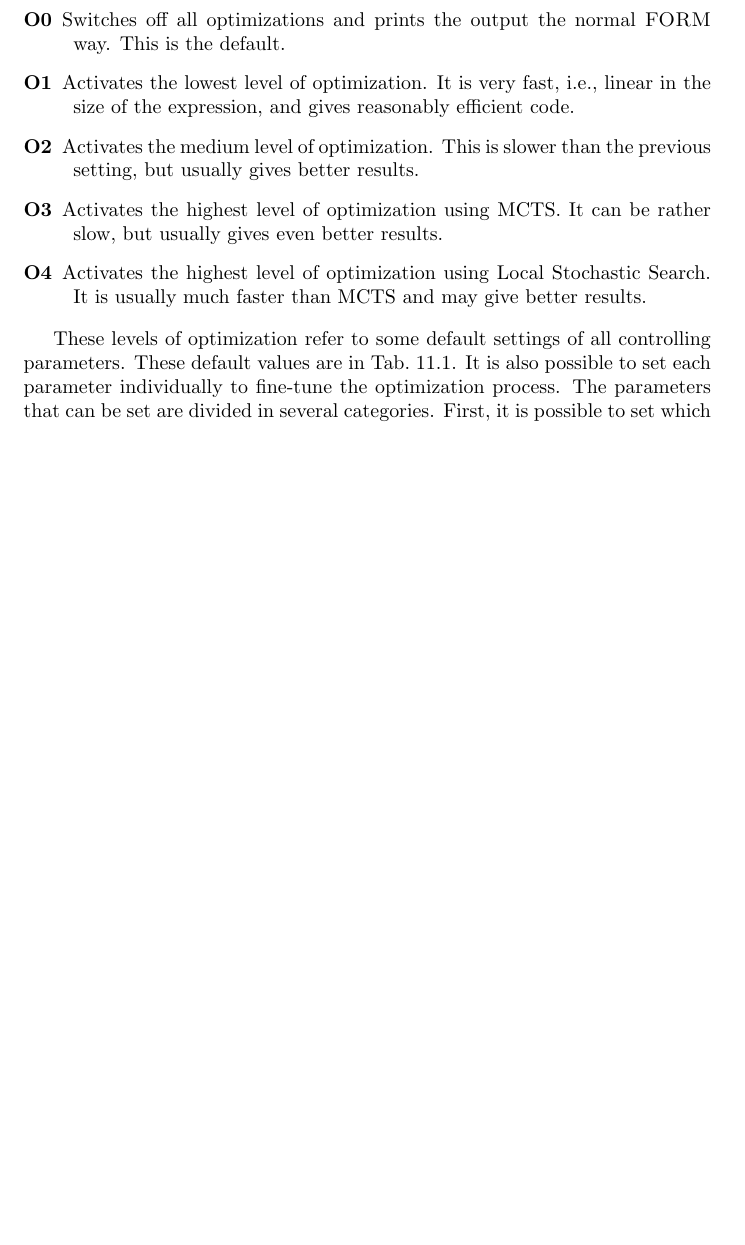
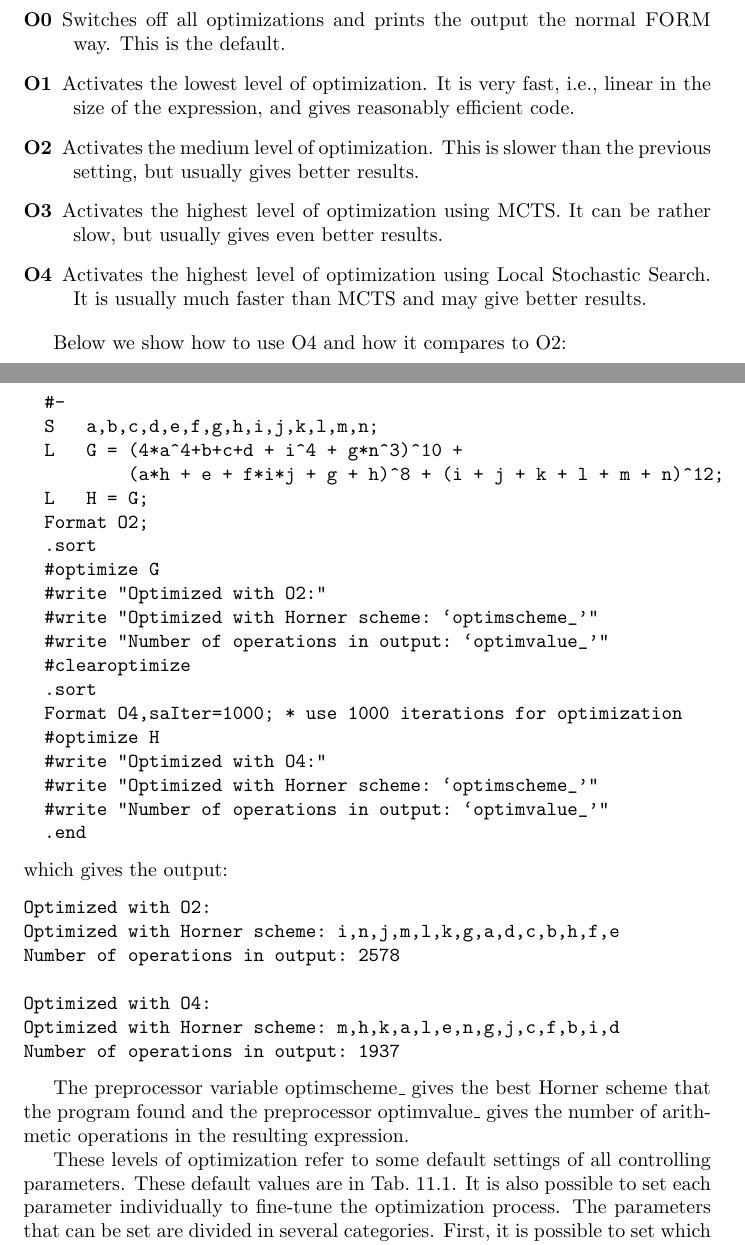
Before and after one commit to vermaseren/form, a LaTeX thesis (doc/manual/online.tex, which reads doc/manual/optim.tex): part of page 227 of 306 before the commit and two parts of pages 227 and 228 of 307 after it, the two joined at a grey line, cut so that both start at the same text, the shorter picture padded with empty space. Compiled offline with pdfLaTeX; a LaTeX package or settings file that is missing is left out.

Commit message:
Added optimscheme_, optimvalue_ and an O4 example

```diff
--- a/doc/manual/optim.tex
+++ b/doc/manual/optim.tex
@@ -131,8 +140,46 @@ code optimization. The easiest to use are the following:
 \item[O3] Activates the highest level of optimization using MCTS. It can be
   rather slow, but usually gives even better results.
 
-\item[O4] Activates the highest level of optimization using Local Stochastic Search. It is usually much faster than MCTS and may give better results.
+\item[O4] Activates the highest level of optimization using Local Stochastic Search.
+It is usually much faster than MCTS and may give better results.
 \end{description}
+
+Below we show how to use O4 and how it compares to O2:
+\begin{verbatim}
+  #-
+  S   a,b,c,d,e,f,g,h,i,j,k,l,m,n;
+  L   G = (4*a^4+b+c+d + i^4 + g*n^3)^10 +
+          (a*h + e + f*i*j + g + h)^8 + (i + j + k + l + m + n)^12;
+  L   H = G;
+  Format O2;
+  .sort
+  #optimize G
+  #write "Optimized with O2:"
+  #write "Optimized with Horner scheme: `optimscheme_'"
+  #write "Number of operations in output: `optimvalue_'"
+  #clearoptimize
+  .sort
+  Format O4,saIter=1000; * use 1000 iterations for optimization
+  #optimize H
+  #write "Optimized with O4:"
+  #write "Optimized with Horner scheme: `optimscheme_'"
+  #write "Number of operations in output: `optimvalue_'"
+  .end
+\end{verbatim}
+which gives the output:
+\begin{verbatim}
+Optimized with O2:
+Optimized with Horner scheme: i,n,j,m,l,k,g,a,d,c,b,h,f,e
+Number of operations in output: 2578
+
+Optimized with O4:
+Optimized with Horner scheme: m,h,k,a,l,e,n,g,j,c,f,b,i,d
+Number of operations in output: 1937
+\end{verbatim}
+
+The preprocessor variable optimscheme\_ \index{optimscheme\_} gives the best Horner scheme that the
+program found and the preprocessor optimvalue\_ \index{optimvalue\_} gives the number of
+arithmetic operations in the resulting expression.
 
 These levels of optimization refer to some default settings of all
 controlling parameters. These default values are in
```
Also changed, not shown: doc/manual/optim.tex (22 more changed lines).
